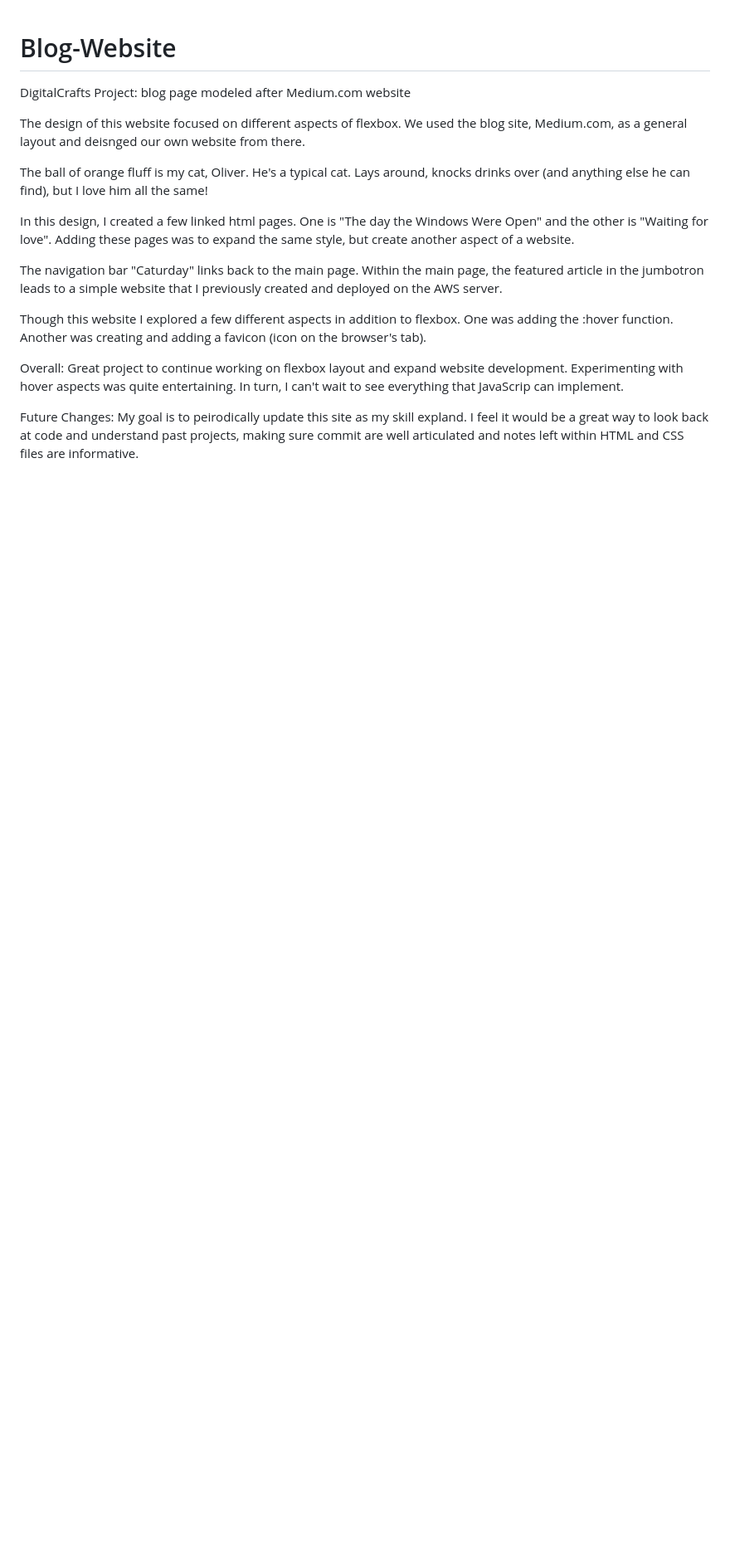
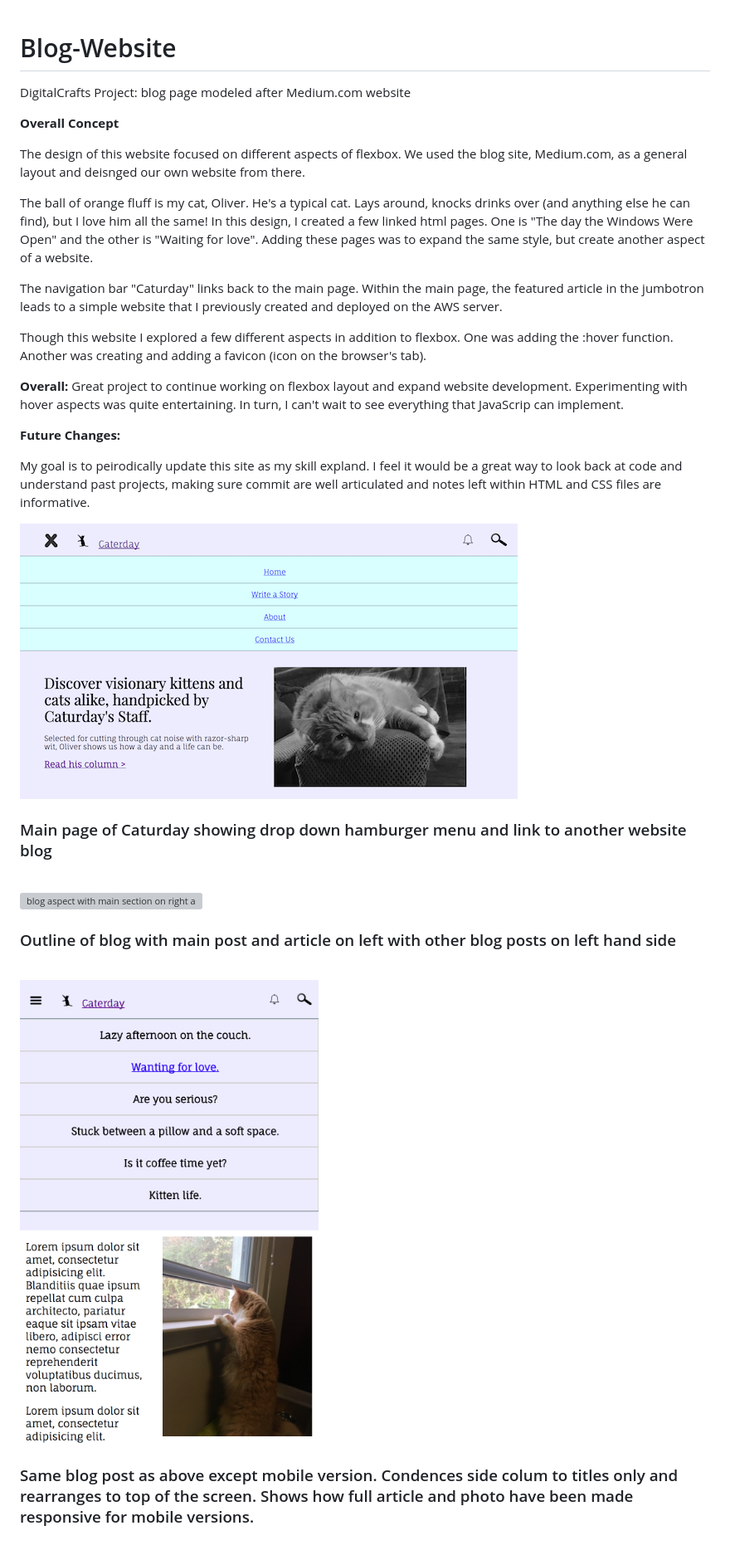
Before and after one commit to MaeDae11/Blog-Website, a Markdown page: README.md, the part around the change. Shown: that part at 83% size. Drawn GitHub-style; pictures changed too: resources/images/blog-site-mobile.png (added), resources/images/caturday-main-page.png (added); blank space fills up the shorter version; grey boxes are pictures that could not be loaded.

Commit message:
adjusts readme style and adds photos with explenations

```diff
--- a/README.md
+++ b/README.md
@@ -1,21 +1,30 @@
 # Blog-Website
 DigitalCrafts Project: blog page modeled after Medium.com website
 
+<b>Overall Concept</b>
+<p>The design of this website focused on different aspects of flexbox. We used the blog site, Medium.com, as a general layout and deisnged our own website from there.</p>
 
-The design of this website focused on different aspects of flexbox. We used the blog site, Medium.com, as a general layout and deisnged our own website from there.
+<p>The ball of orange fluff is my cat, Oliver. He's a typical cat. Lays around, knocks drinks over (and anything else he can find), but I love him all the same! In this design, I created a few linked html pages. One is "The day the Windows Were Open" and the other is "Waiting for love". Adding these pages was to expand the same style, but create another aspect of a website.</p>
 
-The ball of orange fluff is my cat, Oliver. He's a typical cat. Lays around, knocks drinks over (and anything else he can find), but I love him all the same!
+<p>The navigation bar "Caturday" links back to the main page. Within the main page, the featured article in the jumbotron leads to a simple website that I previously created and deployed on the AWS server.</p>
 
-In this design, I created a few linked html pages. One is "The day the Windows Were Open" and the other is "Waiting for love". Adding these pages was to expand the same style, but create another aspect of a website.
-
-The navigation bar "Caturday" links back to the main page. Within the main page, the featured article in the jumbotron leads to a simple website that I previously created and deployed on the AWS server.
-
-Though this website I explored a few different aspects in addition to flexbox. One was adding the :hover function. Another was creating and adding a favicon (icon on the browser's tab).
+<p>Though this website I explored a few different aspects in addition to flexbox. One was adding the :hover function. Another was creating and adding a favicon (icon on the browser's tab).</p>
 
 
-Overall:
+<b>Overall:</b>
 Great project to continue working on flexbox layout and expand website development. Experimenting with hover aspects was quite entertaining. In turn, I can't wait to see everything that JavaScrip can implement.
 
 
-Future Changes:
-My goal is to peirodically update this site as my skill expland. I feel it would be a great way to look back at code and understand past projects, making sure commit are well articulated and notes left within HTML and CSS files are informative.
+<b>Future Changes:</b>
+<p>My goal is to peirodically update this site as my skill expland. I feel it would be a great way to look back at code and understand past projects, making sure commit are well articulated and notes left within HTML and CSS files are informative.</p>
+
+
+<img src="resources/images/caturday-main-page.png" alt="main page of Caturday with menu dropped down and main article description">
+<h3>Main page of Caturday showing drop down hamburger menu and link to another website blog</h3>
+<br />
+
+<img src="resources/images/blog-site.png" alt="blog aspect with main section on right and other blogs on left column">
+<h3>Outline of blog with main post and article on left with other blog posts on left hand side</h3>
+<br />
+<img src="resources/images/blog-site-mobile.png" alt="mobile version of blog post with condenced list of other blogs with main article below">
+<h3>Same blog post as above except mobile version. Condences side colum to titles only and rearranges to top of the screen. Shows how full article and photo have been made responsive for mobile versions.</h3>
```
Also changed, not shown: 4 other files.
